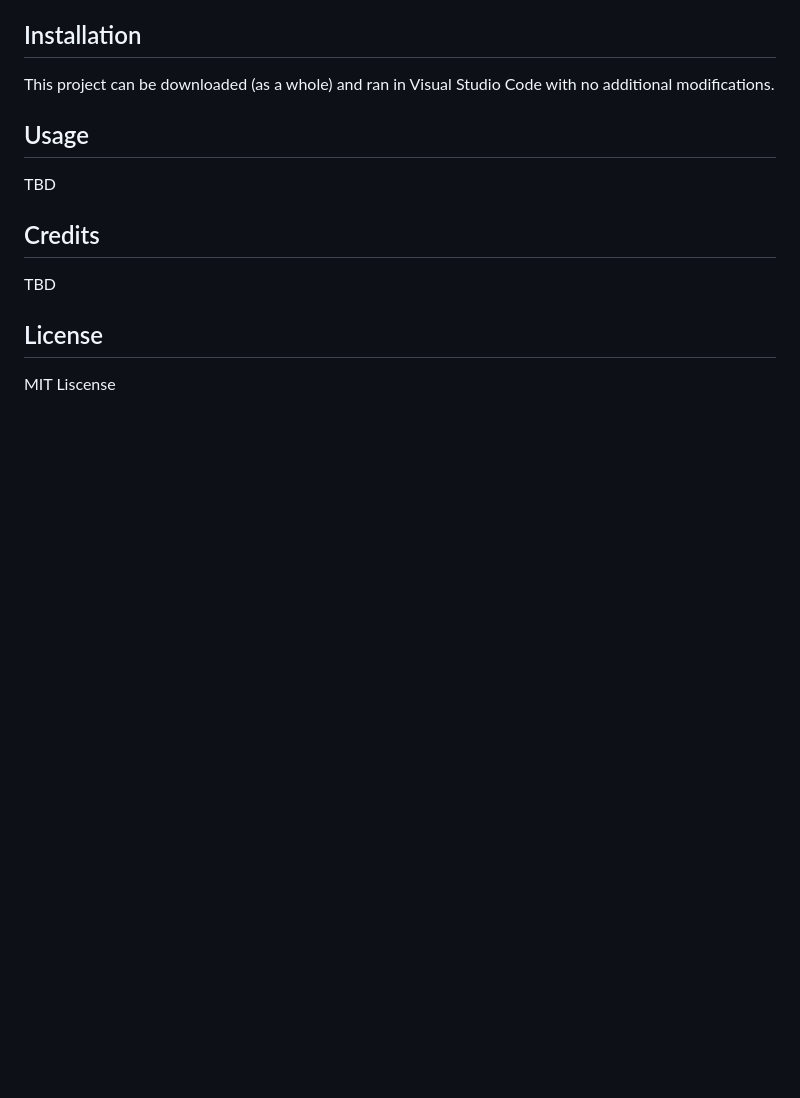
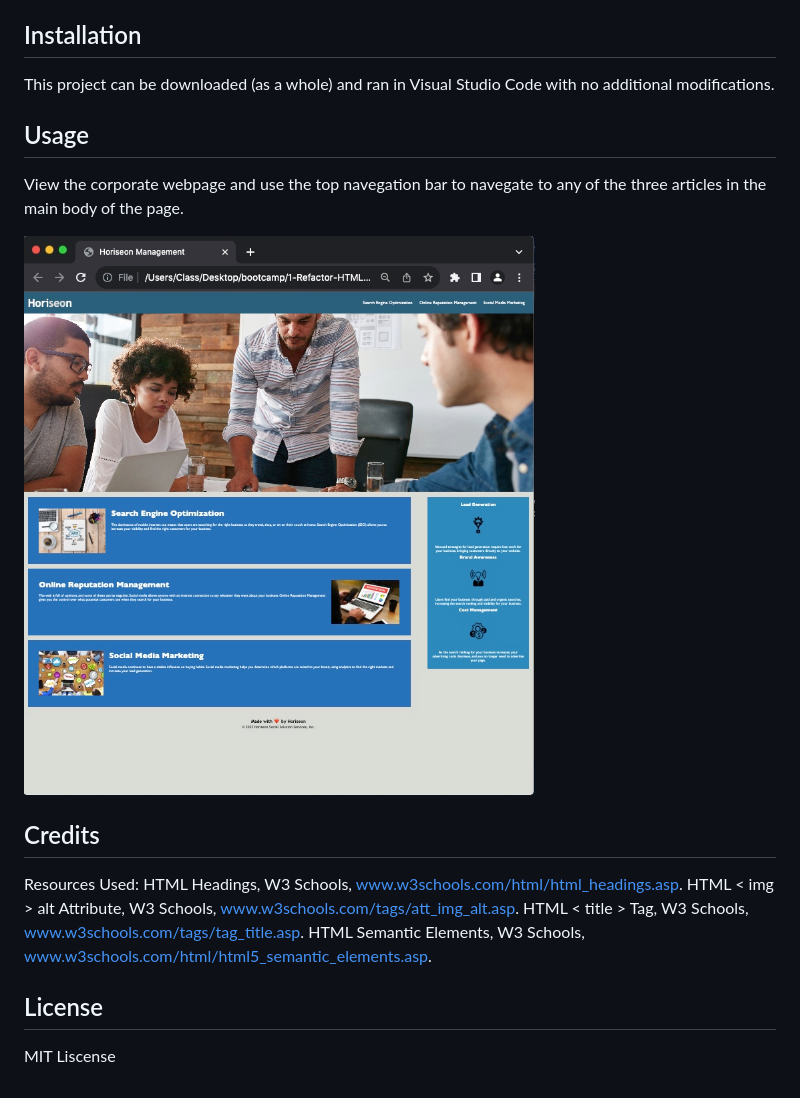
Before and after one commit to m-r-urbanic/1-Refactor-HTML, a Markdown page: README.md, the part around the change. Drawn GitHub-style; pictures changed too: Develop/assets/images/screenshot.jpg (added); blank space fills up the shorter version.

Commit message:
add usage and credits to Read Me

```diff
--- a/README.md
+++ b/README.md
@@ -10,12 +10,17 @@ This project can be downloaded (as a whole) and ran in Visual Studio Code with n
 
 ## Usage
 
-TBD
+View the corporate webpage and use the top navegation bar to navegate to any of the three articles in the main body of the page.
+
+![image of refactored webpage](Develop/assets/images/screenshot.jpg)
 
 ## Credits
 
-TBD
-
+Resources Used:
+HTML Headings, W3 Schools, www.w3schools.com/html/html_headings.asp.
+HTML < img > alt Attribute, W3 Schools, www.w3schools.com/tags/att_img_alt.asp.
+HTML < title > Tag, W3 Schools, www.w3schools.com/tags/tag_title.asp.
+HTML Semantic Elements, W3 Schools, www.w3schools.com/html/html5_semantic_elements.asp.
 
 ## License
 
```
Also changed, not shown: 5 other files.
